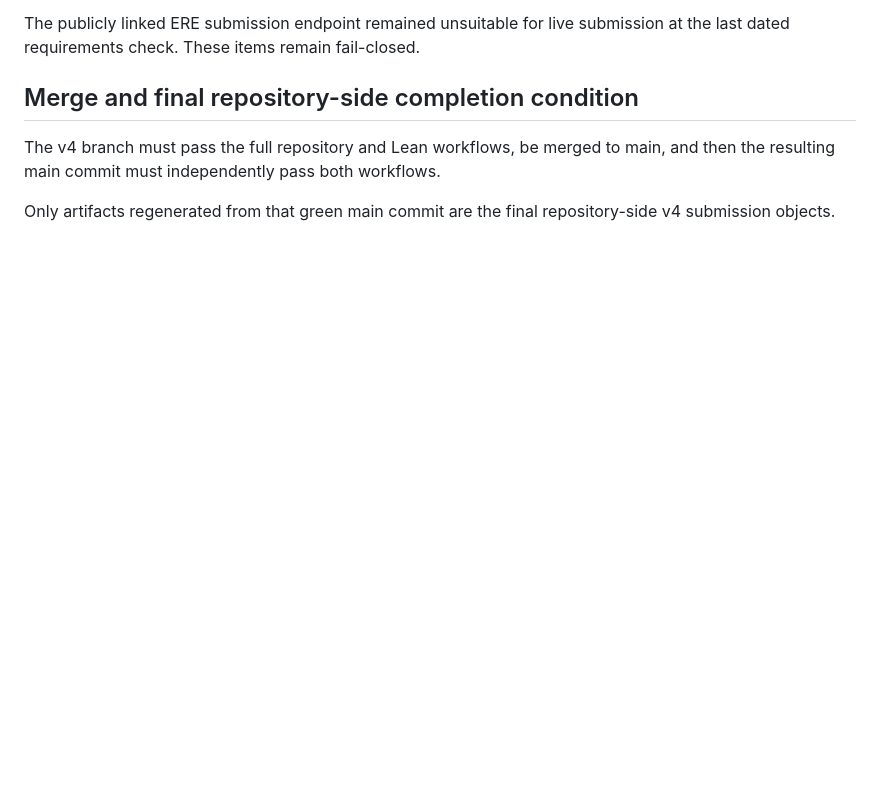
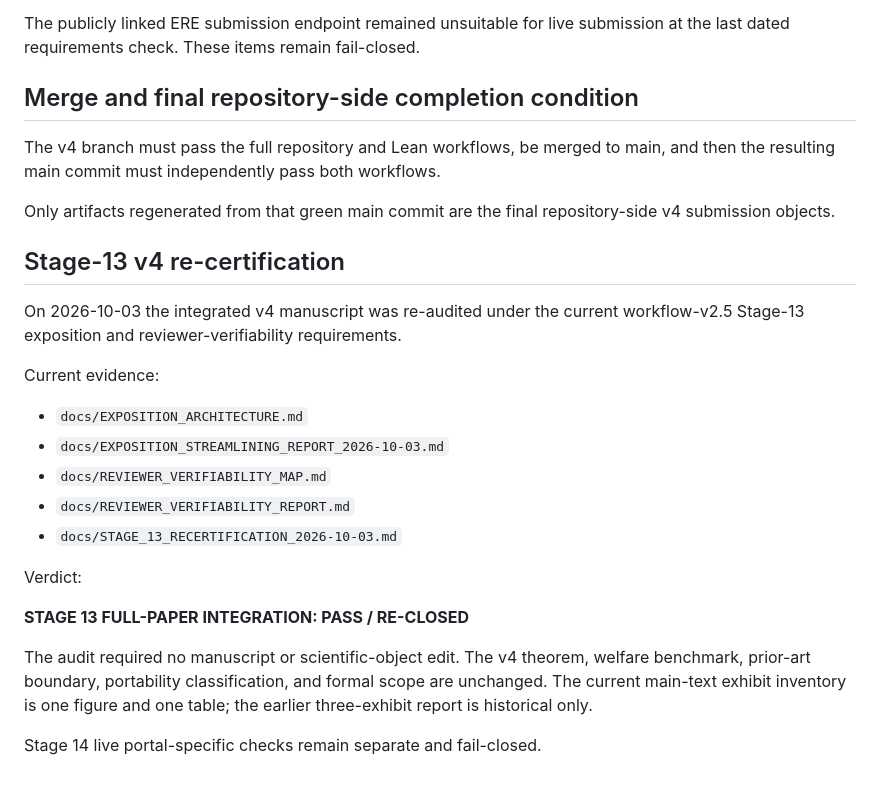
Before and after one commit to ryotamatsuki/public-climate-protection-private-production-redundancy, a Markdown page: STAGE_15_V4_REPORT.md, the part around the change. Rendered like a GitHub page; blank space fills up the shorter version.

Commit message:
Record v4 Stage-13 re-certification in current freeze report

```diff
--- a/STAGE_15_V4_REPORT.md
+++ b/STAGE_15_V4_REPORT.md
@@ -110,3 +110,28 @@ main, and then the resulting main commit must independently pass both workflows.
 
 Only artifacts regenerated from that green main commit are the final
 repository-side v4 submission objects.
+
+
+## Stage-13 v4 re-certification
+
+On 2026-10-03 the integrated v4 manuscript was re-audited under the current
+workflow-v2.5 Stage-13 exposition and reviewer-verifiability requirements.
+
+Current evidence:
+
+- `docs/EXPOSITION_ARCHITECTURE.md`
+- `docs/EXPOSITION_STREAMLINING_REPORT_2026-10-03.md`
+- `docs/REVIEWER_VERIFIABILITY_MAP.md`
+- `docs/REVIEWER_VERIFIABILITY_REPORT.md`
+- `docs/STAGE_13_RECERTIFICATION_2026-10-03.md`
+
+Verdict:
+
+**STAGE 13 FULL-PAPER INTEGRATION: PASS / RE-CLOSED**
+
+The audit required no manuscript or scientific-object edit. The v4 theorem,
+welfare benchmark, prior-art boundary, portability classification, and formal
+scope are unchanged. The current main-text exhibit inventory is one figure and
+one table; the earlier three-exhibit report is historical only.
+
+Stage 14 live portal-specific checks remain separate and fail-closed.
```
